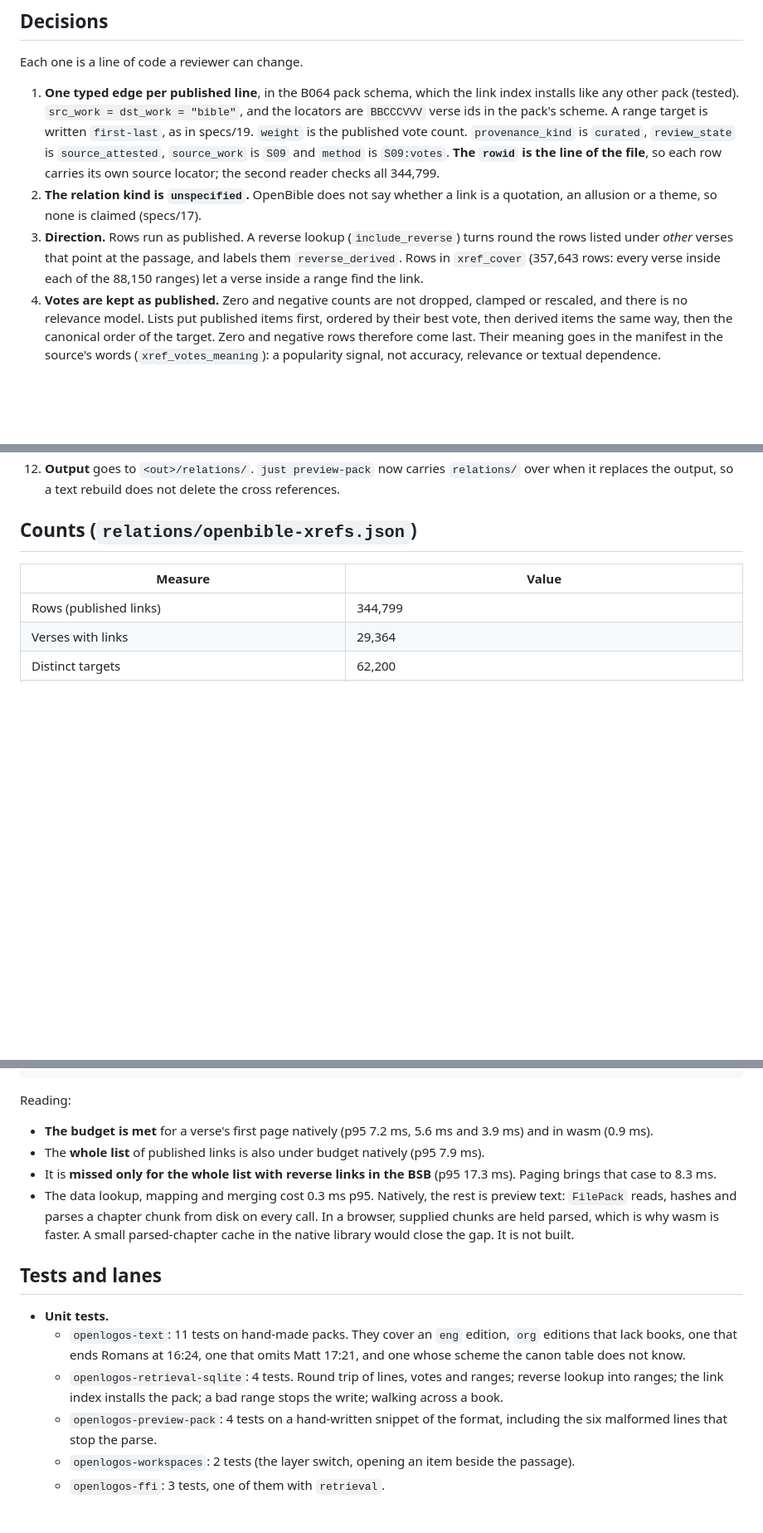
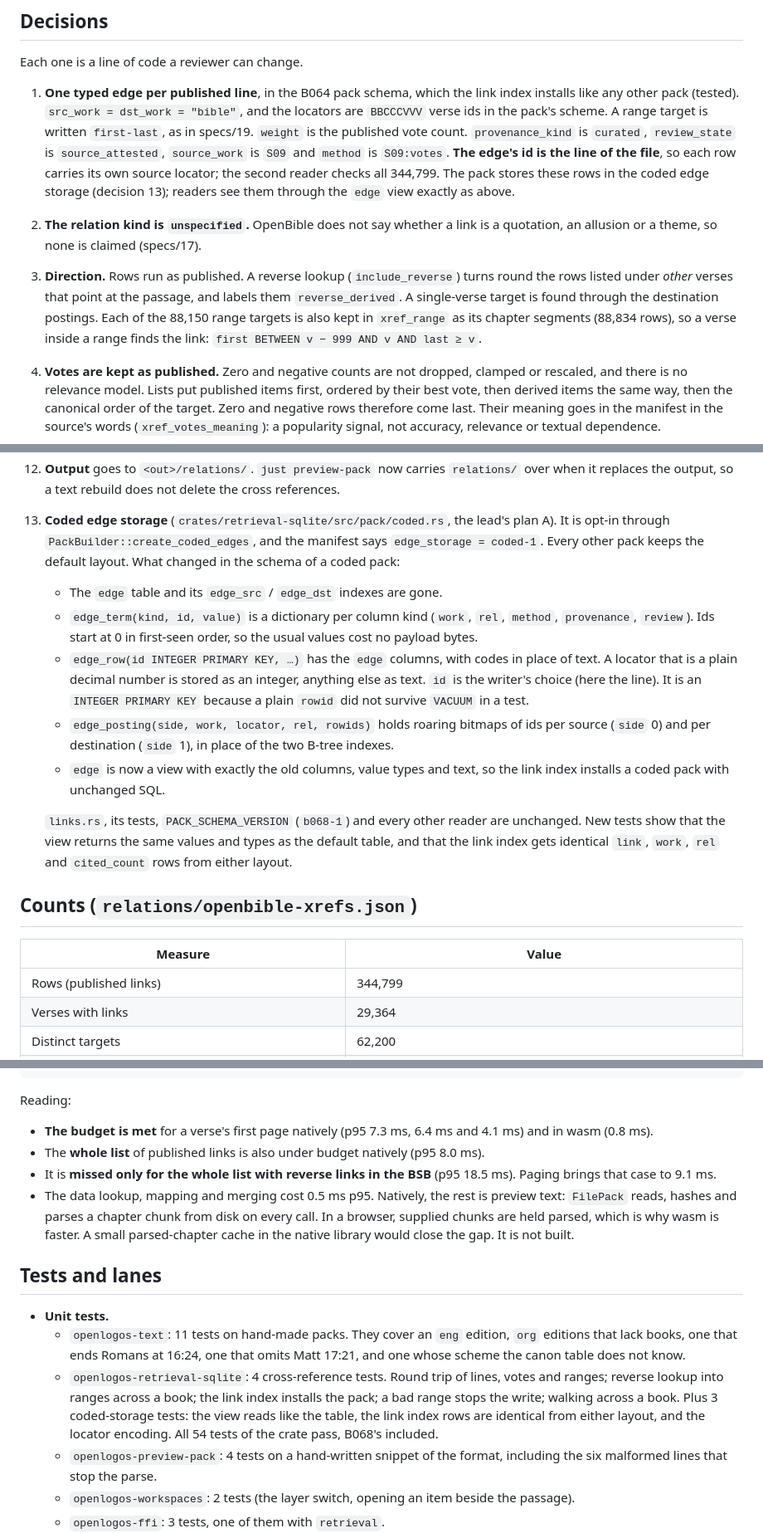
Before and after one commit to motleydev/openlogos, a Markdown page: docs/evidence/B057.md, 3 parts joined by grey strips. Shown at 83% size. GitHub-like rendering; blank space fills up the shorter version.

```diff
--- a/docs/evidence/B057.md
+++ b/docs/evidence/B057.md
@@ -54,14 +55,17 @@ Each one is a line of code a reviewer can change.
    like any other pack (tested). `src_work = dst_work = "bible"`, and the locators are `BBCCCVVV`
    verse ids in the pack's scheme. A range target is written `first-last`, as in specs/19. `weight`
    is the published vote count. `provenance_kind` is `curated`, `review_state` is `source_attested`,
-   `source_work` is `S09` and `method` is `S09:votes`. **The `rowid` is the line of the file**, so
-   each row carries its own source locator; the second reader checks all 344,799.
+   `source_work` is `S09` and `method` is `S09:votes`. **The edge's id is the line of the file**,
+   so each row carries its own source locator; the second reader checks all 344,799. The pack
+   stores these rows in the coded edge storage (decision 13); readers see them through the `edge`
+   view exactly as above.
 2. **The relation kind is `unspecified`.** OpenBible does not say whether a link is a quotation,
    an allusion or a theme, so none is claimed (specs/17).
 3. **Direction.** Rows run as published. A reverse lookup (`include_reverse`) turns round the rows
-   listed under *other* verses that point at the passage, and labels them `reverse_derived`. Rows
-   in `xref_cover` (357,643 rows: every verse inside each of the 88,150 ranges) let a verse
-   inside a range find the link.
+   listed under *other* verses that point at the passage, and labels them `reverse_derived`. A
+   single-verse target is found through the destination postings. Each of the 88,150 range
+   targets is also kept in `xref_range` as its chapter segments (88,834 rows), so a verse inside
+   a range finds the link: `first BETWEEN v − 999 AND v AND last ≥ v`.
 4. **Votes are kept as published.** Zero and negative counts are not dropped, clamped or rescaled,
    and there is no relevance model. Lists put published items first, ordered by their best vote,
    then derived items the same way, then the canonical order of the target. Zero and negative rows
@@ -99,6 +103,25 @@ Each one is a line of code a reviewer can change.
     tab's passage and focus where they were.
 12. **Output** goes to `<out>/relations/`. `just preview-pack` now carries `relations/` over when it
     replaces the output, so a text rebuild does not delete the cross references.
+13. **Coded edge storage** (`crates/retrieval-sqlite/src/pack/coded.rs`, the lead's plan A). It is
+    opt-in through `PackBuilder::create_coded_edges`, and the manifest says `edge_storage = coded-1`.
+    Every other pack keeps the default layout. What changed in the schema of a coded pack:
+    - The `edge` table and its `edge_src` / `edge_dst` indexes are gone.
+    - `edge_term(kind, id, value)` is a dictionary per column kind (`work`, `rel`, `method`,
+      `provenance`, `review`). Ids start at 0 in first-seen order, so the usual values cost no
+      payload bytes.
+    - `edge_row(id INTEGER PRIMARY KEY, …)` has the `edge` columns, with codes in place of text.
+      A locator that is a plain decimal number is stored as an integer, anything else as text.
+      `id` is the writer's choice (here the line). It is an `INTEGER PRIMARY KEY` because a plain
+      `rowid` did not survive `VACUUM` in a test.
+    - `edge_posting(side, work, locator, rel, rowids)` holds roaring bitmaps of ids per source
+      (`side` 0) and per destination (`side` 1), in place of the two B-tree indexes.
+    - `edge` is now a view with exactly the old columns, value types and text, so the link index
+      installs a coded pack with unchanged SQL.
+
+    `links.rs`, its tests, `PACK_SCHEMA_VERSION` (`b068-1`) and every other reader are unchanged.
+    New tests show that the view returns the same values and types as the default table, and that
+    the link index gets identical `link`, `work`, `rel` and `cited_count` rows from either layout.
 
 ## Counts (`relations/openbible-xrefs.json`)
 
@@ -228,12 +271,12 @@ B057 wasm: first page of 25, no chunks yet: 783 samples, p50 0.19 ms, p95 0.44 m
 
 Reading:
 
-- **The budget is met** for a verse's first page natively (p95 7.2 ms, 5.6 ms and 3.9 ms) and in
-  wasm (0.9 ms).
-- The **whole list** of published links is also under budget natively (p95 7.9 ms).
-- It is **missed only for the whole list with reverse links in the BSB** (p95 17.3 ms). Paging
-  brings that case to 8.3 ms.
-- The data lookup, mapping and merging cost 0.3 ms p95. Natively, the rest is preview text:
+- **The budget is met** for a verse's first page natively (p95 7.3 ms, 6.4 ms and 4.1 ms) and in
+  wasm (0.8 ms).
+- The **whole list** of published links is also under budget natively (p95 8.0 ms).
+- It is **missed only for the whole list with reverse links in the BSB** (p95 18.5 ms). Paging
+  brings that case to 9.1 ms.
+- The data lookup, mapping and merging cost 0.5 ms p95. Natively, the rest is preview text:
   `FilePack` reads, hashes and parses a chapter chunk from disk on every call. In a browser, supplied
   chunks are held parsed, which is why wasm is faster. A small parsed-chapter cache in the native
   library would close the gap. It is not built.
@@ -244,8 +287,11 @@ Reading:
   - `openlogos-text`: 11 tests on hand-made packs. They cover an `eng` edition, `org` editions that
     lack books, one that ends Romans at 16:24, one that omits Matt 17:21, and one whose scheme the
     canon table does not know.
-  - `openlogos-retrieval-sqlite`: 4 tests. Round trip of lines, votes and ranges; reverse lookup into
-    ranges; the link index installs the pack; a bad range stops the write; walking across a book.
+  - `openlogos-retrieval-sqlite`: 4 cross-reference tests. Round trip of lines, votes and ranges;
+    reverse lookup into ranges across a book; the link index installs the pack; a bad range stops
+    the write; walking across a book. Plus 3 coded-storage tests: the view reads like the table,
+    the link index rows are identical from either layout, and the locator encoding. All 54 tests
+    of the crate pass, B068's included.
   - `openlogos-preview-pack`: 4 tests on a hand-written snippet of the format, including the six
     malformed lines that stop the parse.
   - `openlogos-workspaces`: 2 tests (the layer switch, opening an item beside the passage).
```
Also changed, not shown: other parts of docs/evidence/B057.md (+48 -27 lines).
